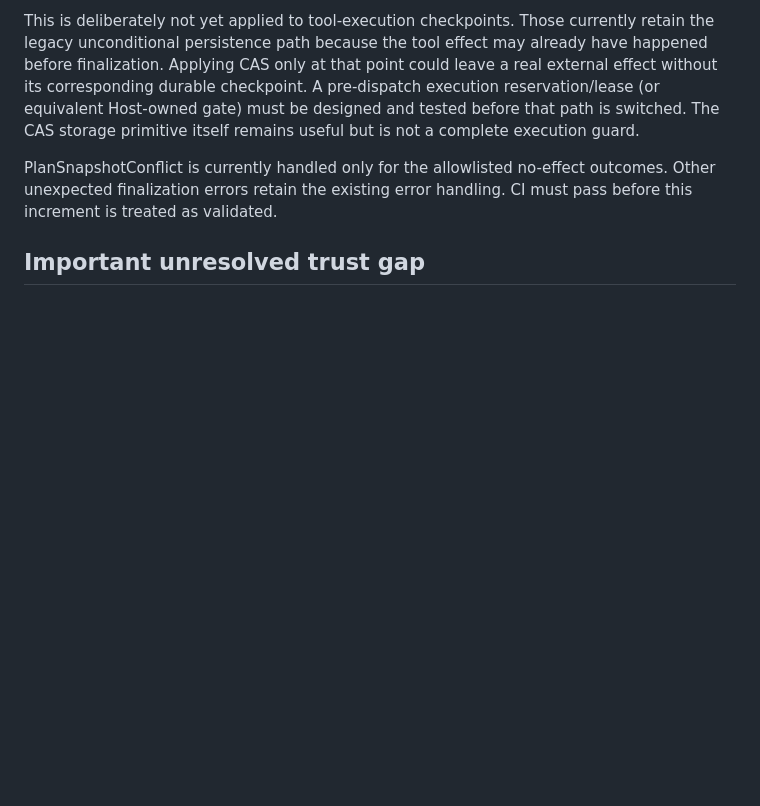
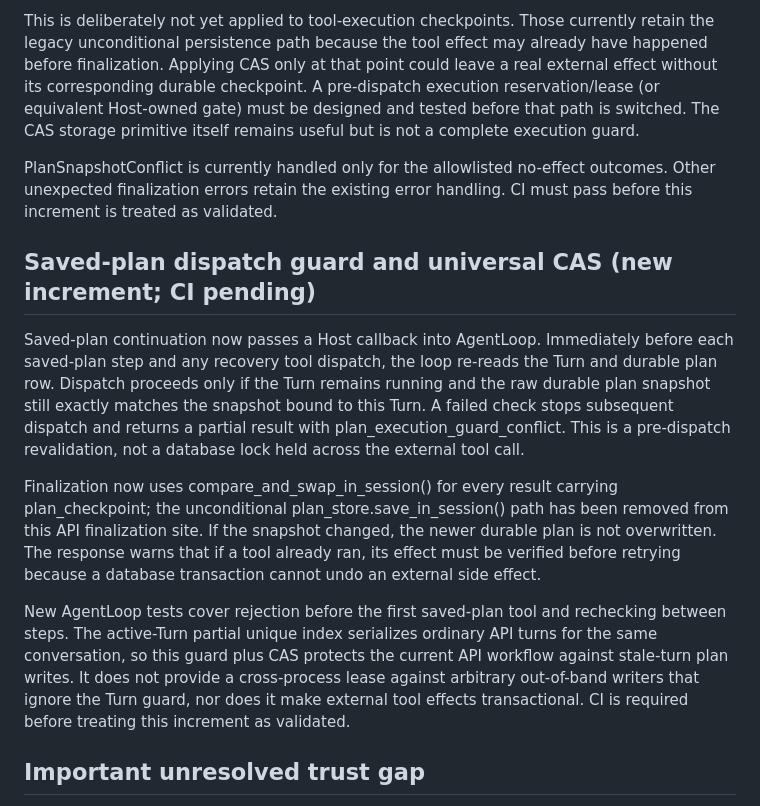
Before and after one commit to cxjchelsea/HealthAgent, a Markdown page: docs/S2.5/S25-02-M3-B-真实API事前Turn只读捕获-20261027.md, the part around the change. Rendered like a GitHub page; blank space fills up the shorter version.

Commit message:
Document saved-plan dispatch guard and universal CAS

```diff
--- a/docs/S2.5/S25-02-M3-B-真实API事前Turn只读捕获-20261027.md
+++ b/docs/S2.5/S25-02-M3-B-真实API事前Turn只读捕获-20261027.md
@@ -32,6 +32,14 @@ This is deliberately not yet applied to tool-execution checkpoints. Those curren
 
 PlanSnapshotConflict is currently handled only for the allowlisted no-effect outcomes. Other unexpected finalization errors retain the existing error handling. CI must pass before this increment is treated as validated.
 
+## Saved-plan dispatch guard and universal CAS (new increment; CI pending)
+
+Saved-plan continuation now passes a Host callback into AgentLoop. Immediately before each saved-plan step and any recovery tool dispatch, the loop re-reads the Turn and durable plan row. Dispatch proceeds only if the Turn remains running and the raw durable plan snapshot still exactly matches the snapshot bound to this Turn. A failed check stops subsequent dispatch and returns a partial result with plan_execution_guard_conflict. This is a pre-dispatch revalidation, not a database lock held across the external tool call.
+
+Finalization now uses compare_and_swap_in_session() for every result carrying plan_checkpoint; the unconditional plan_store.save_in_session() path has been removed from this API finalization site. If the snapshot changed, the newer durable plan is not overwritten. The response warns that if a tool already ran, its effect must be verified before retrying because a database transaction cannot undo an external side effect.
+
+New AgentLoop tests cover rejection before the first saved-plan tool and rechecking between steps. The active-Turn partial unique index serializes ordinary API turns for the same conversation, so this guard plus CAS protects the current API workflow against stale-turn plan writes. It does not provide a cross-process lease against arbitrary out-of-band writers that ignore the Turn guard, nor does it make external tool effects transactional. CI is required before treating this increment as validated.
+
 ## Important unresolved trust gap
 
 This is **drift detection, not concurrency control**. The Turn-creation transaction does not guarantee that SQLite and PostgreSQL provide identical snapshot isolation semantics. The checkpoint is read again before legacy routing, but there is no demonstrated lock/CAS boundary that prevents a concurrent plan update after that second read and before dispatch. A `SAME` result only says the two observed checkpoint payloads match; it is not proof of authorization, idempotency, session-lock ownership, durable effect readback, or route/effect parity.
```
